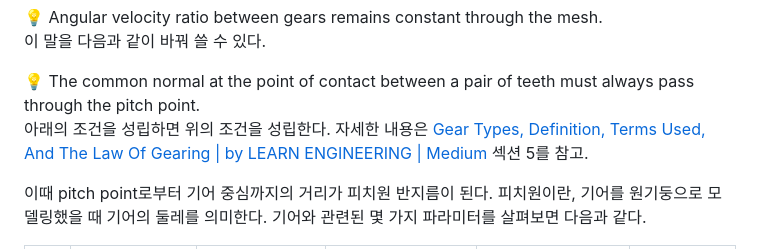
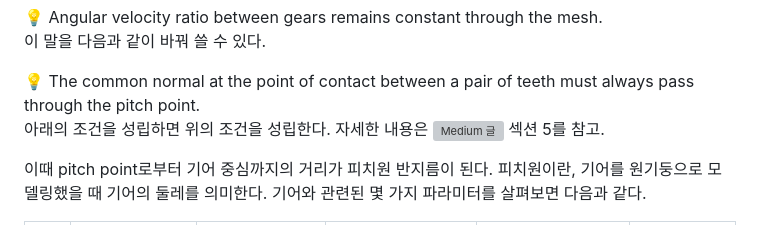
Before and after one commit to hsjung02/hsjung02.github.io, a Markdown page: _posts/2024-03-15-Gears.md, the part around the change printed below. GitHub-like rendering; grey boxes are pictures that could not be loaded.

Commit message:
2024-03-15-Gears.md 업데이트

```diff
--- a/_posts/2024-03-15-Gears.md
+++ b/_posts/2024-03-15-Gears.md
@@ -66,7 +66,7 @@ Fundamental law of gearing은 다음과 같다.
 
 </aside>
 
-아래의 조건을 성립하면 위의 조건을 성립한다. 자세한 내용은 [Gear Types, Definition, Terms Used, And The Law Of Gearing | by LEARN ENGINEERING | Medium](https://medium.com/@learnengineering/gear-types-definition-terms-used-and-the-law-of-gearing-98c7517ef93) 섹션 5를 참고.
+아래의 조건을 성립하면 위의 조건을 성립한다. 자세한 내용은 ![Medium 글](https://medium.com/@learnengineering/gear-types-definition-terms-used-and-the-law-of-gearing-98c7517ef93) 섹션 5를 참고.
 
 이때 pitch point로부터 기어 중심까지의 거리가 피치원 반지름이 된다. 피치원이란, 기어를 원기둥으로 모델링했을 때 기어의 둘레를 의미한다. 기어와 관련된 몇 가지 파라미터를 살펴보면 다음과 같다.
 
```
Also changed, not shown: other parts of _posts/2024-03-15-Gears.md (+1 -1 lines).
